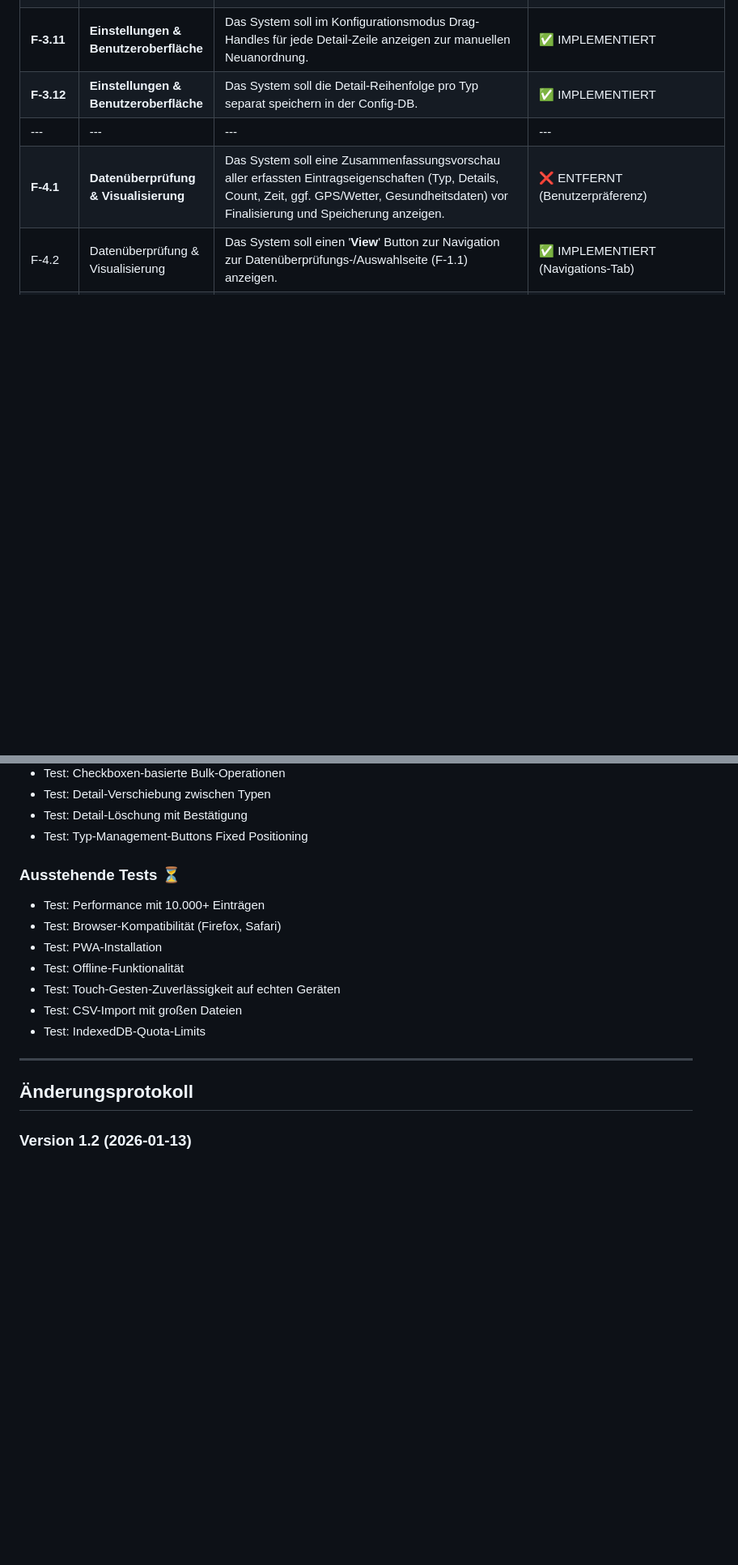
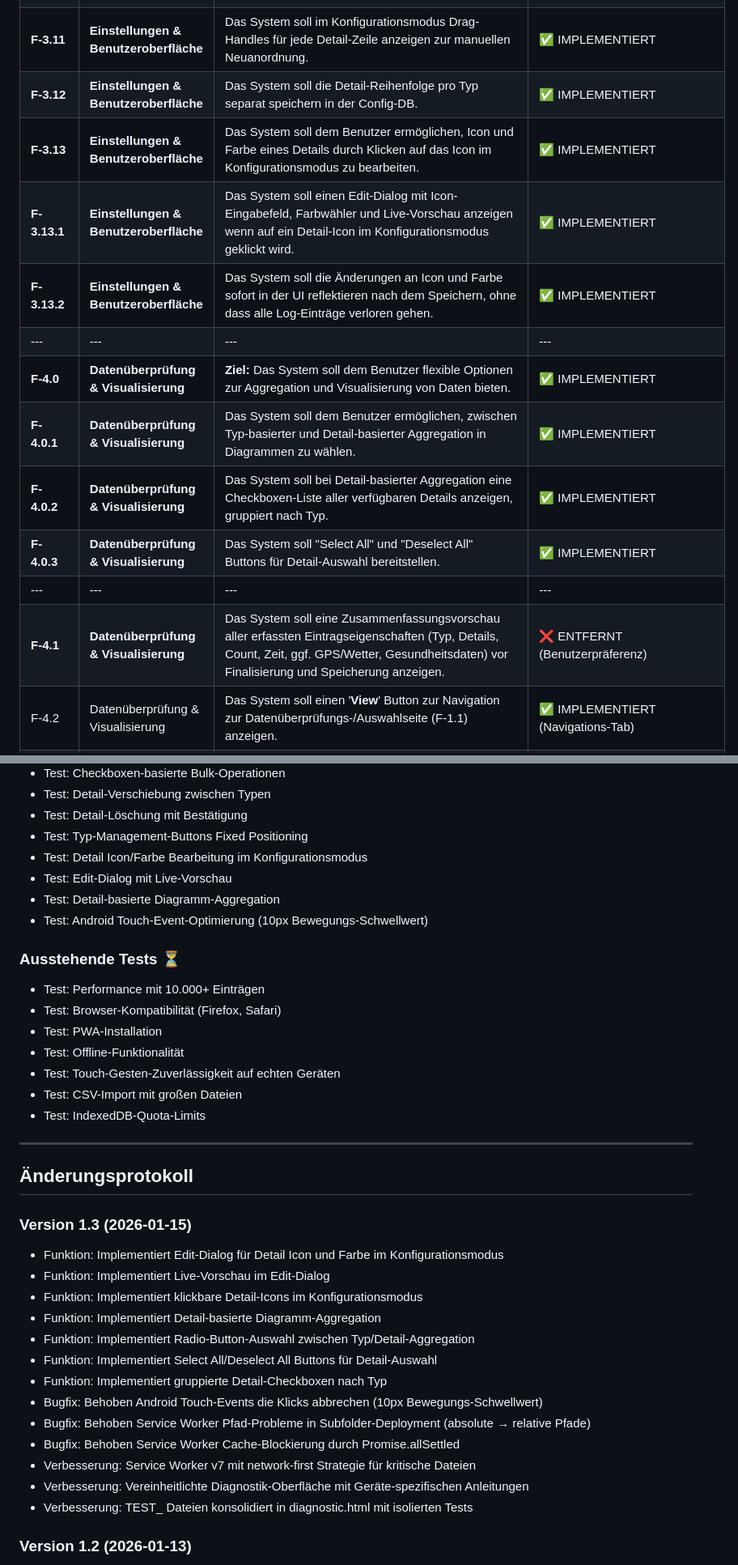
Before and after one commit to glenn-kessler/llogg, a Markdown page: REQUIREMENTS.md, 2 parts joined by grey strips. Shown at 81% size. GitHub-like rendering; blank space fills up the shorter version.

Commit message:
Update REQUIREMENTS.md to document Version 1.3 features
Version 1.3 introduces two major features and several critical bugfixes:

## New Features

### F-3.13: Detail Icon/Color Editing in Config Mode
- Users can now click on detail icons in config mode to edit appearance
- Opens dialog with live preview of icon and color changes
- Changes apply immediately without losing log history
- Provides flexibility for customization without data migration

### F-4.0: Detail-Level Chart Aggregation
- Added "By Type" vs "By Detail" aggregation toggle
- Users can select individual details (e.g., Happy, Sad) instead of just types
- Detail checkboxes grouped by parent type for clarity
- Select All/Deselect All buttons for bulk selection
- Enables granular insight into specific activities/moods

## Critical Bugfixes

### Android Touch Event Fix
- Fixed clicks not working on Android (worked on Windows)
- Root cause: touchmove events fired on ANY finger movement
- Solution: 10-pixel movement threshold before canceling press
- Tolerates natural finger jitter while allowing intentional swipes

### Service Worker Subfolder Deployment
- Fixed SW registration failure when deployed to subfolder (/llogg/)
- Changed all absolute paths (/, /sw.js) to relative (./, ./sw.js)
- SW now registers correctly at subfolder scope
- Robust installation using Promise.allSettled (individual asset failures don't block)

### Unified Diagnostic Interface
- Replaced 6 scattered TEST_*.html files with single diagnostic.html
- Tests run in separate windows to prevent page freezing
- Device-specific guidance for Android/iOS/Windows/Linux
- Manual test execution prevents auto-run blocking

Updated test cases, version history, and changelog accordingly.

🤖 Generated with [Claude Code](https://claude.com/claude-code)

Co-Authored-By: Claude <noreply@anthropic.com>

```diff
--- a/REQUIREMENTS.md
+++ b/REQUIREMENTS.md
@@ -59,6 +59,14 @@ Hier ist die endgültige Liste der freigegebenen Anforderungen mit Implementieru
 | **F-3.10** | **Einstellungen & Benutzeroberfläche** | Das System soll im Konfigurationsmodus einen orangefarbenen "⚙️ CONFIG MODE" Banner am unteren Bildschirmrand anzeigen (sticky positioning). | ✅ IMPLEMENTIERT |
 | **F-3.11** | **Einstellungen & Benutzeroberfläche** | Das System soll im Konfigurationsmodus Drag-Handles für jede Detail-Zeile anzeigen zur manuellen Neuanordnung. | ✅ IMPLEMENTIERT |
 | **F-3.12** | **Einstellungen & Benutzeroberfläche** | Das System soll die Detail-Reihenfolge pro Typ separat speichern in der Config-DB. | ✅ IMPLEMENTIERT |
+| **F-3.13** | **Einstellungen & Benutzeroberfläche** | Das System soll dem Benutzer ermöglichen, Icon und Farbe eines Details durch Klicken auf das Icon im Konfigurationsmodus zu bearbeiten. | ✅ IMPLEMENTIERT |
+| **F-3.13.1** | **Einstellungen & Benutzeroberfläche** | Das System soll einen Edit-Dialog mit Icon-Eingabefeld, Farbwähler und Live-Vorschau anzeigen wenn auf ein Detail-Icon im Konfigurationsmodus geklickt wird. | ✅ IMPLEMENTIERT |
+| **F-3.13.2** | **Einstellungen & Benutzeroberfläche** | Das System soll die Änderungen an Icon und Farbe sofort in der UI reflektieren nach dem Speichern, ohne dass alle Log-Einträge verloren gehen. | ✅ IMPLEMENTIERT |
+| --- | --- | --- | --- |
+| **F-4.0** | **Datenüberprüfung & Visualisierung** | **Ziel:** Das System soll dem Benutzer flexible Optionen zur Aggregation und Visualisierung von Daten bieten. | ✅ IMPLEMENTIERT |
+| **F-4.0.1** | **Datenüberprüfung & Visualisierung** | Das System soll dem Benutzer ermöglichen, zwischen Typ-basierter und Detail-basierter Aggregation in Diagrammen zu wählen. | ✅ IMPLEMENTIERT |
+| **F-4.0.2** | **Datenüberprüfung & Visualisierung** | Das System soll bei Detail-basierter Aggregation eine Checkboxen-Liste aller verfügbaren Details anzeigen, gruppiert nach Typ. | ✅ IMPLEMENTIERT |
+| **F-4.0.3** | **Datenüberprüfung & Visualisierung** | Das System soll "Select All" und "Deselect All" Buttons für Detail-Auswahl bereitstellen. | ✅ IMPLEMENTIERT |
 | --- | --- | --- | --- |
 | **F-4.1** | **Datenüberprüfung & Visualisierung** | Das System soll eine Zusammenfassungsvorschau aller erfassten Eintragseigenschaften (Typ, Details, Count, Zeit, ggf. GPS/Wetter, Gesundheitsdaten) vor Finalisierung und Speicherung anzeigen. | ❌ ENTFERNT (Benutzerpräferenz) |
 | F-4.2 | Datenüberprüfung & Visualisierung | Das System soll einen '**View**' Button zur Navigation zur Datenüberprüfungs-/Auswahlseite (F-1.1) anzeigen. | ✅ IMPLEMENTIERT (Navigations-Tab) |
@@ -255,6 +263,10 @@ Hier ist die endgültige Liste der freigegebenen Anforderungen mit Implementieru
 - Test: Detail-Verschiebung zwischen Typen
 - Test: Detail-Löschung mit Bestätigung
 - Test: Typ-Management-Buttons Fixed Positioning
+- Test: Detail Icon/Farbe Bearbeitung im Konfigurationsmodus
+- Test: Edit-Dialog mit Live-Vorschau
+- Test: Detail-basierte Diagramm-Aggregation
+- Test: Android Touch-Event-Optimierung (10px Bewegungs-Schwellwert)
 
 ### Ausstehende Tests ⏳
 - Test: Performance mit 10.000+ Einträgen
@@ -268,6 +280,21 @@ Hier ist die endgültige Liste der freigegebenen Anforderungen mit Implementieru
 ---
 
 ## Änderungsprotokoll
+
+### Version 1.3 (2026-01-15)
+- Funktion: Implementiert Edit-Dialog für Detail Icon und Farbe im Konfigurationsmodus
+- Funktion: Implementiert Live-Vorschau im Edit-Dialog
+- Funktion: Implementiert klickbare Detail-Icons im Konfigurationsmodus
+- Funktion: Implementiert Detail-basierte Diagramm-Aggregation
+- Funktion: Implementiert Radio-Button-Auswahl zwischen Typ/Detail-Aggregation
+- Funktion: Implementiert Select All/Deselect All Buttons für Detail-Auswahl
+- Funktion: Implementiert gruppierte Detail-Checkboxen nach Typ
+- Bugfix: Behoben Android Touch-Events die Klicks abbrechen (10px Bewegungs-Schwellwert)
+- Bugfix: Behoben Service Worker Pfad-Probleme in Subfolder-Deployment (absolute → relative Pfade)
+- Bugfix: Behoben Service Worker Cache-Blockierung durch Promise.allSettled
+- Verbesserung: Service Worker v7 mit network-first Strategie für kritische Dateien
+- Verbesserung: Vereinheitlichte Diagnostik-Oberfläche mit Geräte-spezifischen Anleitungen
+- Verbesserung: TEST_ Dateien konsolidiert in diagnostic.html mit isolierten Tests
 
 ### Version 1.2 (2026-01-13)
 - Funktion: Implementiert Zeitstempel-Anpassungs-Dialog mit inkrementellen Intervallen
```
Also changed, not shown: other parts of REQUIREMENTS.md (+2 -2 lines).
